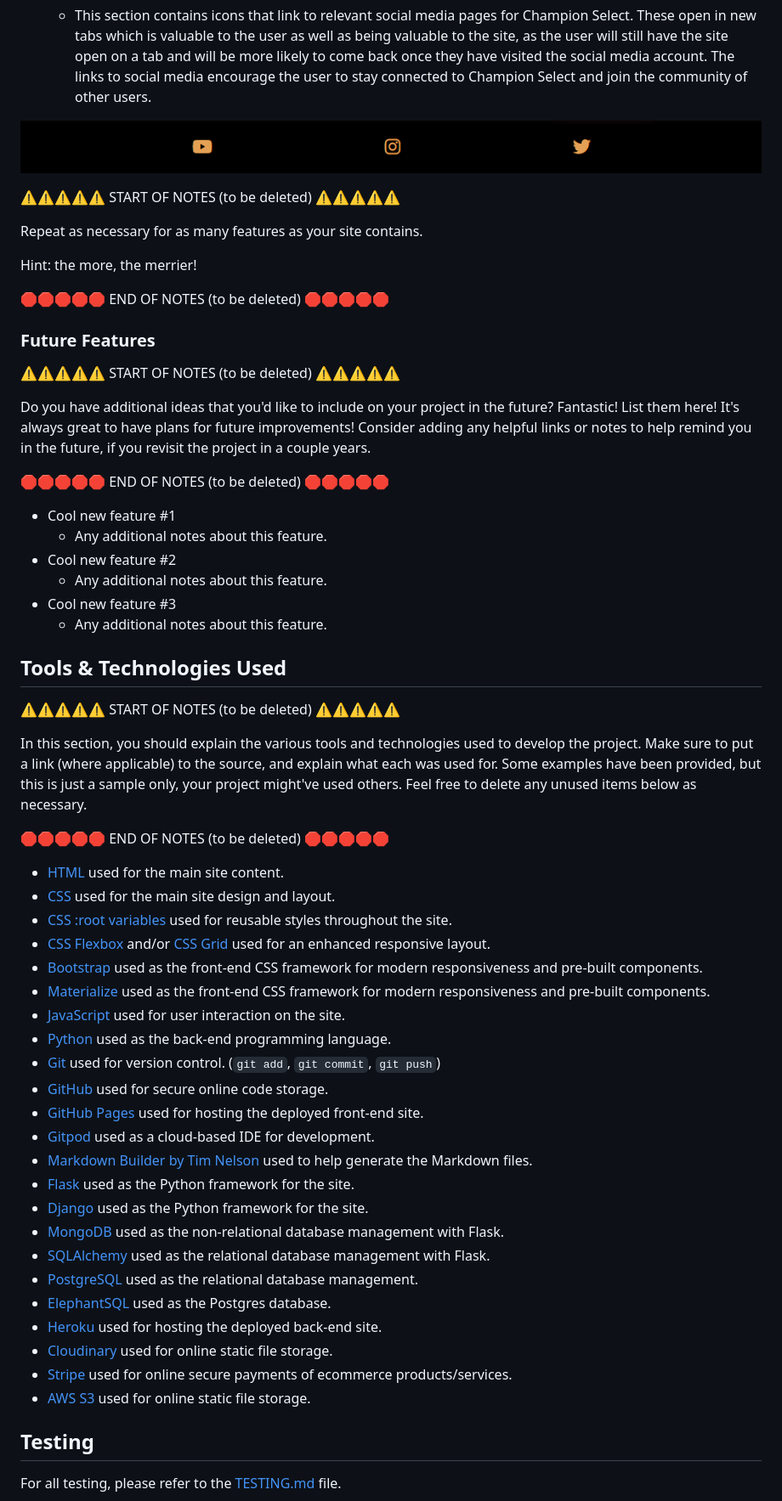
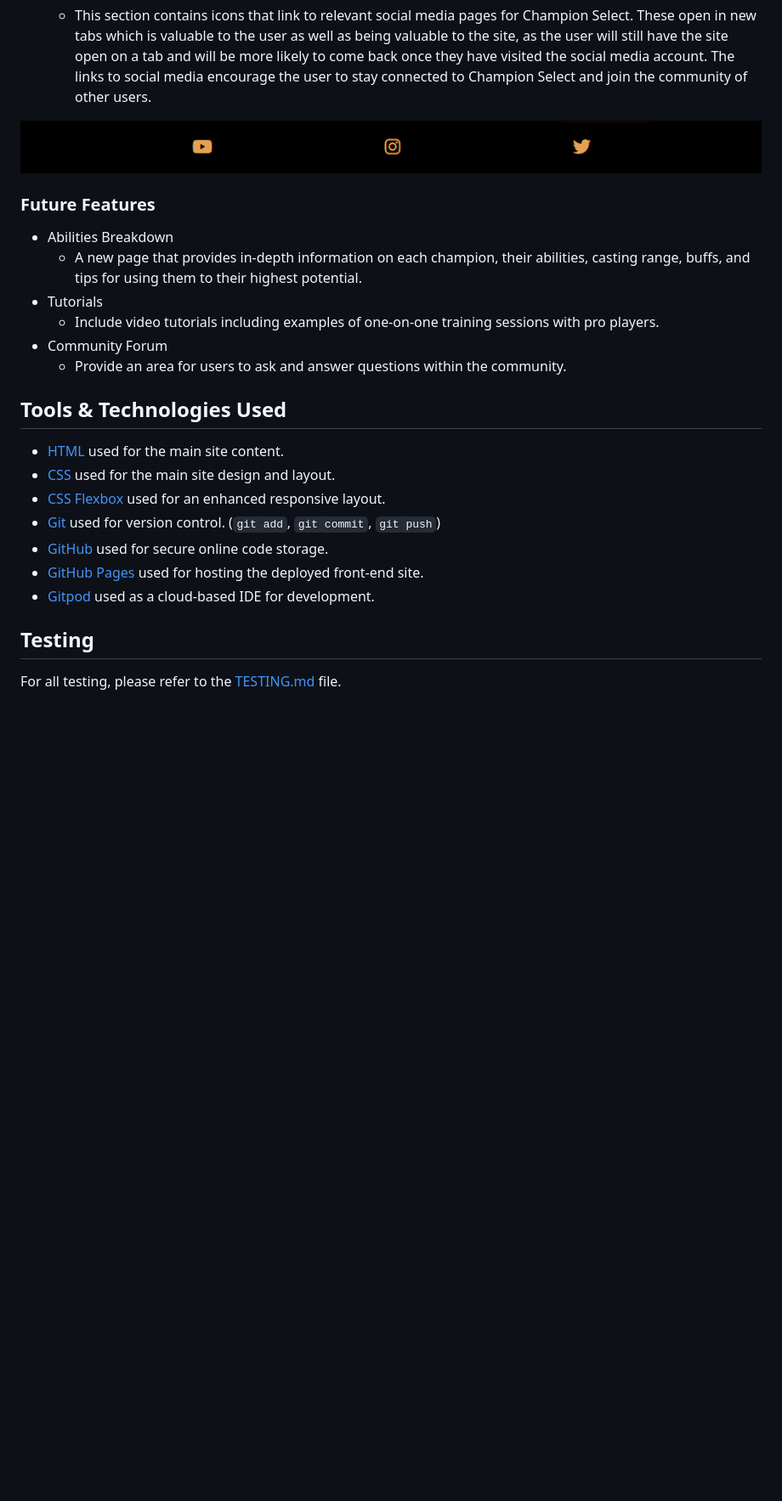
Before and after one commit to Nic-Wallace/champion_select, a Markdown page: README.md, the part around the change printed below. Shown: that part at 85% size. Rendered like a GitHub page; blank space fills up the shorter version.

Commit message:
Add future features and tools and technologies used

```diff
--- a/README.md
+++ b/README.md
@@ -113,66 +98,24 @@ IMPORTANT: Remember to always include a screenshot of each individual feature!
 
 ![screenshot](documentation/footer.png)
 
-⚠️⚠️⚠️⚠️⚠️ START OF NOTES (to be deleted) ⚠️⚠️⚠️⚠️⚠️
-
-Repeat as necessary for as many features as your site contains.
-
-Hint: the more, the merrier!
-
-🛑🛑🛑🛑🛑 END OF NOTES (to be deleted) 🛑🛑🛑🛑🛑
-
 ### Future Features
 
-⚠️⚠️⚠️⚠️⚠️ START OF NOTES (to be deleted) ⚠️⚠️⚠️⚠️⚠️
-
-Do you have additional ideas that you'd like to include on your project in the future?
-Fantastic! List them here!
-It's always great to have plans for future improvements!
-Consider adding any helpful links or notes to help remind you in the future, if you revisit the project in a couple years.
-
-🛑🛑🛑🛑🛑 END OF NOTES (to be deleted) 🛑🛑🛑🛑🛑
-
-- Cool new feature #1
-    - Any additional notes about this feature.
-- Cool new feature #2
-    - Any additional notes about this feature.
-- Cool new feature #3
-    - Any additional notes about this feature.
+- Abilities Breakdown
+    - A new page that provides in-depth information on each champion, their abilities, casting range, buffs, and tips for using them to their highest potential.
+- Tutorials
+    - Include video tutorials including examples of one-on-one training sessions with pro players.
+- Community Forum
+    - Provide an area for users to ask and answer questions within the community.
 
 ## Tools & Technologies Used
 
-⚠️⚠️⚠️⚠️⚠️ START OF NOTES (to be deleted) ⚠️⚠️⚠️⚠️⚠️
-
-In this section, you should explain the various tools and technologies used to develop the project.
-Make sure to put a link (where applicable) to the source, and explain what each was used for.
-Some examples have been provided, but this is just a sample only, your project might've used others.
-Feel free to delete any unused items below as necessary.
-
-🛑🛑🛑🛑🛑 END OF NOTES (to be deleted) 🛑🛑🛑🛑🛑
-
 - [HTML](https://en.wikipedia.org/wiki/HTML) used for the main site content.
 - [CSS](https://en.wikipedia.org/wiki/CSS) used for the main site design and layout.
-- [CSS :root variables](https://www.w3schools.com/css/css3_variables.asp) used for reusable styles throughout the site.
-- [CSS Flexbox](https://www.w3schools.com/css/css3_flexbox.asp) and/or [CSS Grid](https://www.w3schools.com/css/css_grid.asp) used for an enhanced responsive layout.
-- [Bootstrap](https://getbootstrap.com) used as the front-end CSS framework for modern responsiveness and pre-built components.
-- [Materialize](https://materializecss.com) used as the front-end CSS framework for modern responsiveness and pre-built components.
-- [JavaScript](https://www.javascript.com) used for user interaction on the site.
-- [Python](https://www.python.org) used as the back-end programming language.
+- [CSS Flexbox](https://www.w3schools.com/css/css3_flexbox.asp) used for an enhanced responsive layout.
 - [Git](https://git-scm.com) used for version control. (`git add`, `git commit`, `git push`)
 - [GitHub](https://github.com) used for secure online code storage.
 - [GitHub Pages](https://pages.github.com) used for hosting the deployed front-end site.
 - [Gitpod](https://gitpod.io) used as a cloud-based IDE for development.
-- [Markdown Builder by Tim Nelson](https://traveltimn.github.io/markdown-builder) used to help generate the Markdown files.
-- [Flask](https://flask.palletsprojects.com) used as the Python framework for the site.
-- [Django](https://www.djangoproject.com) used as the Python framework for the site.
-- [MongoDB](https://www.mongodb.com) used as the non-relational database management with Flask.
-- [SQLAlchemy](https://www.sqlalchemy.org) used as the relational database management with Flask.
-- [PostgreSQL](https://www.postgresql.org) used as the relational database management.
-- [ElephantSQL](https://www.elephantsql.com) used as the Postgres database.
-- [Heroku](https://www.heroku.com) used for hosting the deployed back-end site.
-- [Cloudinary](https://cloudinary.com) used for online static file storage.
-- [Stripe](https://stripe.com) used for online secure payments of ecommerce products/services.
-- [AWS S3](https://aws.amazon.com/s3) used for online static file storage.
 
 ## Testing
 
```
Also changed, not shown: other parts of README.md (+1 -24 lines), TESTING.md (added).
